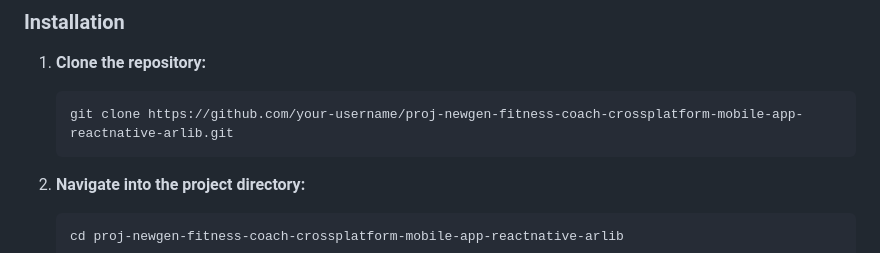
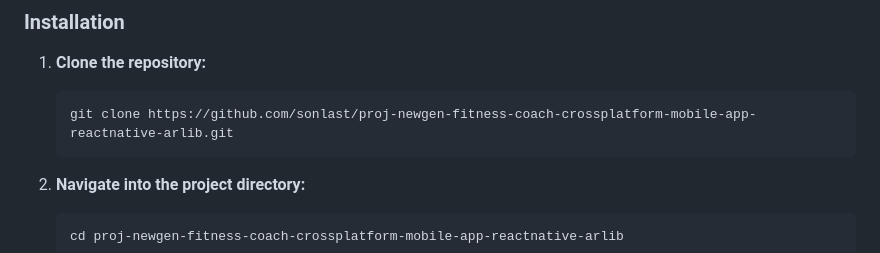
Before and after one commit to sonlast/proj-newgen-fitness-coach-crossplatform-mobile-app-reactnative-arlib, a Markdown page: README.md, the part around one of its changes. Rendered like a GitHub page.

Commit message:
docs: update README with license badge and correct repository clone URL
- **License Badge**: Integrated a dynamic GitHub license badge into the project's header for enhanced visibility.
- **Repository Metadata**: Corrected the placeholder repository URL in the installation instructions to reflect the actual repository location (sonlast username), ensuring a seamless cloning experience for contributors.

````diff
--- a/README.md
+++ b/README.md
@@ -38,7 +40,7 @@ To get a local copy up and running, follow these simple steps:
 
 1. **Clone the repository:**
    ```bash
-   git clone https://github.com/your-username/proj-newgen-fitness-coach-crossplatform-mobile-app-reactnative-arlib.git
+   git clone https://github.com/sonlast/proj-newgen-fitness-coach-crossplatform-mobile-app-reactnative-arlib.git
    ```
 
 2. **Navigate into the project directory:**
````
Also changed, not shown: other parts of README.md (+2 -0 lines).
